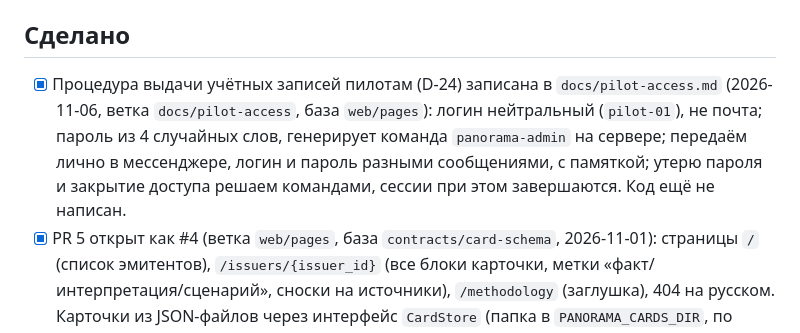
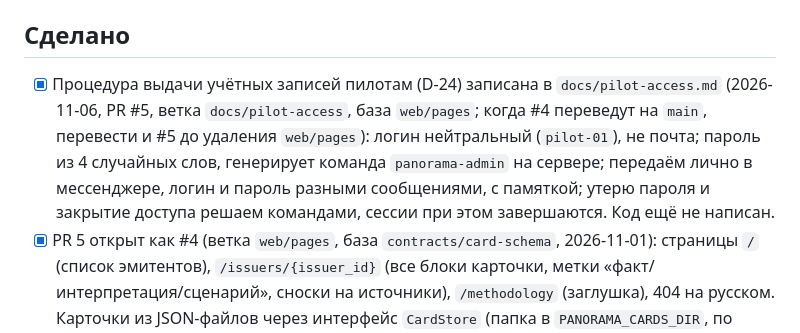
Before and after one commit to DeFishy/panorama-ai, a Markdown page: STATUS.md, the part around the change. Drawn GitHub-style.

Commit message:
STATUS: номер PR процедуры выдачи учётных записей
Co-Authored-By: Claude Opus 5.5 <noreply@anthropic.com>

```diff
--- a/STATUS.md
+++ b/STATUS.md
@@ -8,7 +8,7 @@
 
 ## Сделано
 
-- [x] Процедура выдачи учётных записей пилотам (D-24) записана в `docs/pilot-access.md` (2026-11-06, ветка `docs/pilot-access`, база `web/pages`): логин нейтральный (`pilot-01`), не почта; пароль из 4 случайных слов, генерирует команда `panorama-admin` на сервере; передаём лично в мессенджере, логин и пароль разными сообщениями, с памяткой; утерю пароля и закрытие доступа решаем командами, сессии при этом завершаются. Код ещё не написан.
+- [x] Процедура выдачи учётных записей пилотам (D-24) записана в `docs/pilot-access.md` (2026-11-06, PR #5, ветка `docs/pilot-access`, база `web/pages`; когда #4 переведут на `main`, перевести и #5 до удаления `web/pages`): логин нейтральный (`pilot-01`), не почта; пароль из 4 случайных слов, генерирует команда `panorama-admin` на сервере; передаём лично в мессенджере, логин и пароль разными сообщениями, с памяткой; утерю пароля и закрытие доступа решаем командами, сессии при этом завершаются. Код ещё не написан.
 - [x] PR 5 открыт как #4 (ветка `web/pages`, база `contracts/card-schema`, 2026-11-01): страницы `/` (список эмитентов), `/issuers/{issuer_id}` (все блоки карточки, метки «факт/интерпретация/сценарий», сноски на источники), `/methodology` (заглушка), 404 на русском. Карточки из JSON-файлов через интерфейс `CardStore` (папка в `PANORAMA_CARDS_DIR`, по умолчанию `tests/fixtures/cards`); сайт показывает только карточки, прошедшие схему, проверку ссылок и форматов. Без JavaScript и внешних CDN; зависимость `jinja2`. 61 тест, проверено в браузере, в том числе на ширине телефона.
 - [x] Окружение участника 2 (2026-11-01): Docker проверен, база PostgreSQL 17 поднята (`docker compose up -d db`, `.env` создан); uv установлен по-настоящему (`pip install --user uv`), его папка добавлена в PATH, команда `uv` работает; кэш uv перенесён на `E:\uv-cache` (`UV_CACHE_DIR`).
 - [x] Вход пилотов по логину и паролю (D-24, ПРИНЯТО 2026-11-01): учётные записи заводим сами, без регистрации и восстановления пароля на сайте; CLAUDE.md и `docs/product-brief.md` поправлены.
```
